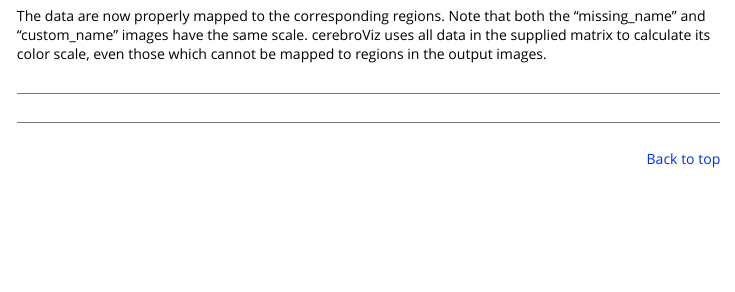
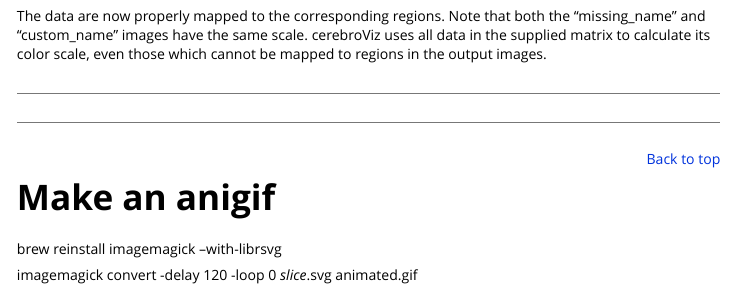
Before and after one commit to ethanbahl/cerebroViz, an R Markdown document (vignettes/intro_cerebroViz.Rmd): the page in a window 1100 px wide, from 10210 px down. Rendered offline with R 4.5, knitr and Pandoc, with nearby package versions; some code elsewhere in the file could not run offline; long lines of code are wrapped.

Commit message:
small change at start of anigif section

```diff
--- a/vignettes/intro_cerebroViz.Rmd
+++ b/vignettes/intro_cerebroViz.Rmd
@@ -275,3 +275,9 @@ The data are now properly mapped to the corresponding regions. Note that both th
 ***
 ***
 <p align="right"> <a href="#top" >Back to top</a> </p>
+
+# Make an anigif
+brew reinstall imagemagick --with-librsvg
+
+imagemagick
+convert -delay 120 -loop 0 *_slice_*.svg animated.gif
```
